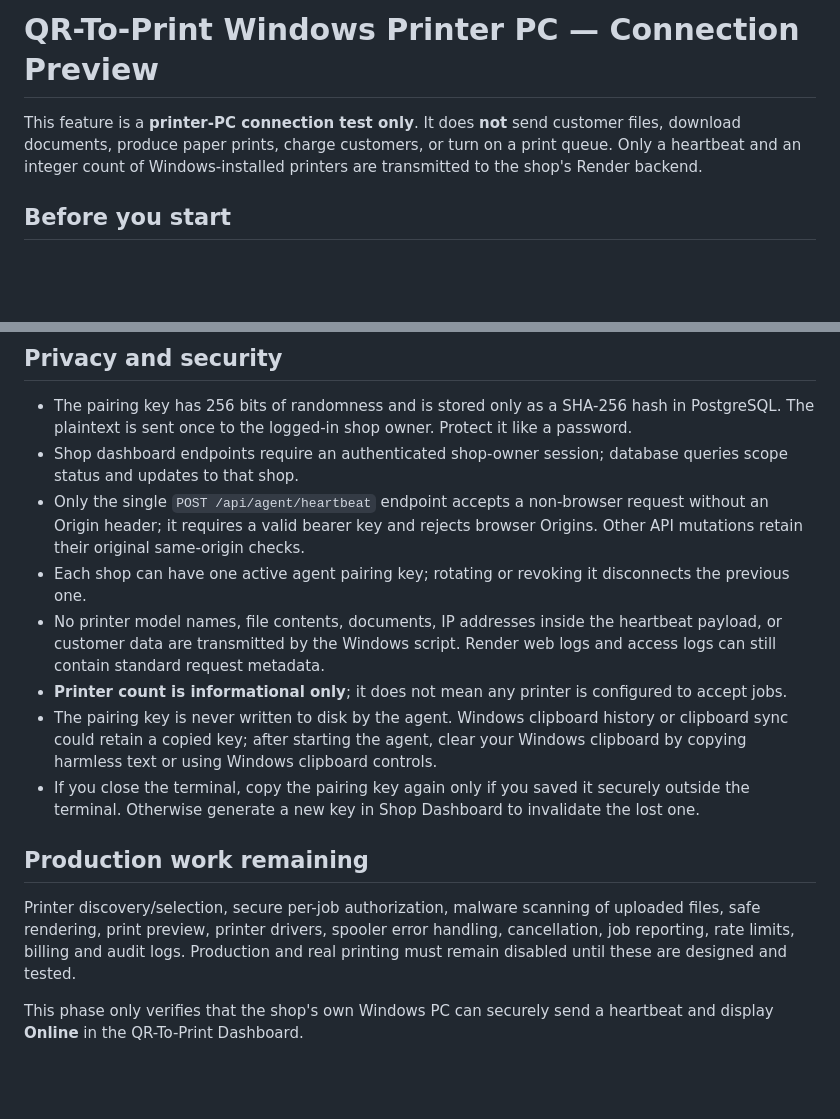
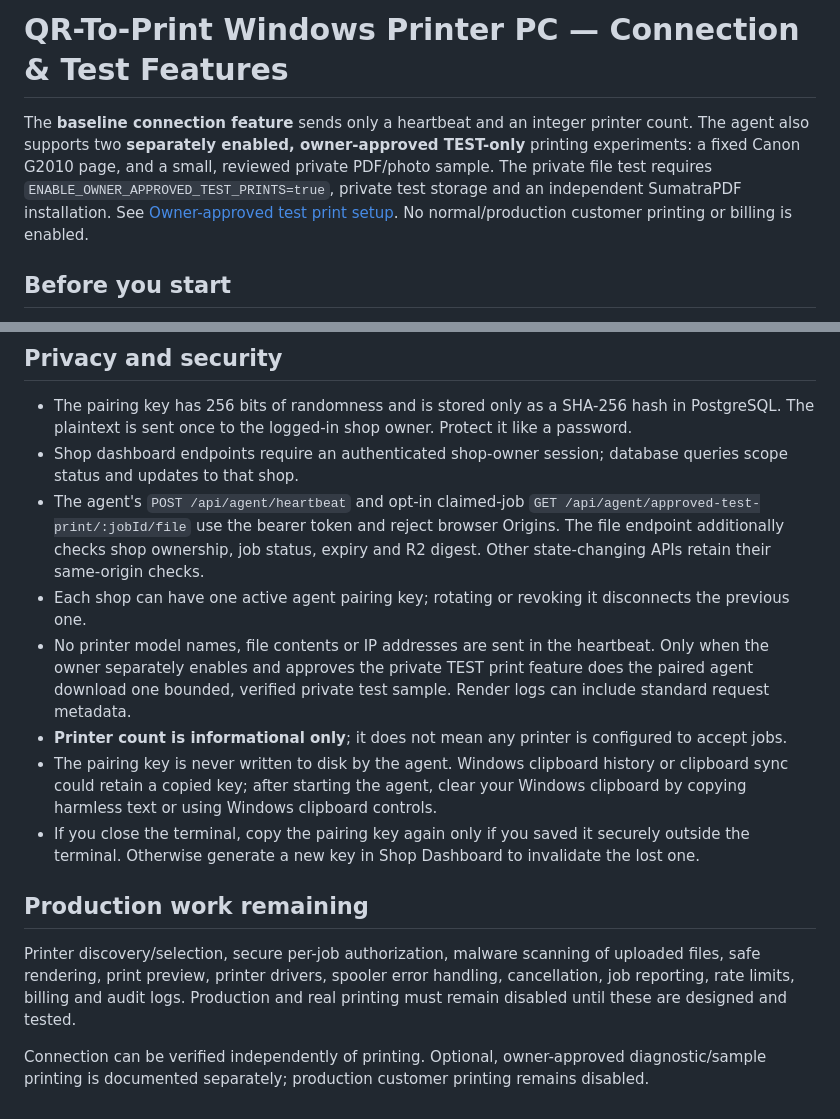
Before and after one commit to mahadeventerprises24102024-ship-it/qr-to-print-new, a Markdown page: WINDOWS_AGENT_SETUP.md, 2 parts joined by grey strips. Drawn GitHub-style; blank space fills up the shorter version.

Commit message:
Keep Windows setup docs accurate for separate opt-in owner-approved private test print capability

```diff
--- a/WINDOWS_AGENT_SETUP.md
+++ b/WINDOWS_AGENT_SETUP.md
@@ -1,6 +1,12 @@
-# QR-To-Print Windows Printer PC — Connection Preview
+# QR-To-Print Windows Printer PC — Connection & Test Features
 
-This feature is a **printer-PC connection test only**. It does **not** send customer files, download documents, produce paper prints, charge customers, or turn on a print queue. Only a heartbeat and an integer count of Windows-installed printers are transmitted to the shop's Render backend.
+The **baseline connection feature** sends only a heartbeat and an integer printer count.
+The agent also supports two **separately enabled, owner-approved TEST-only**
+printing experiments: a fixed Canon G2010 page, and a small, reviewed private
+PDF/photo sample. The private file test requires
+`ENABLE_OWNER_APPROVED_TEST_PRINTS=true`, private test storage and an
+independent SumatraPDF installation. See [Owner-approved test print setup](OWNER_APPROVED_AGENT_TEST_PRINT.md).
+No normal/production customer printing or billing is enabled.
 
 ## Before you start
 
@@ -42,9 +48,9 @@ This feature is a **printer-PC connection test only**. It does **not** send cust
 
 - The pairing key has 256 bits of randomness and is stored only as a SHA-256 hash in PostgreSQL. The plaintext is sent once to the logged-in shop owner. Protect it like a password.
 - Shop dashboard endpoints require an authenticated shop-owner session; database queries scope status and updates to that shop.
-- Only the single `POST /api/agent/heartbeat` endpoint accepts a non-browser request without an Origin header; it requires a valid bearer key and rejects browser Origins. Other API mutations retain their original same-origin checks.
+- The agent's `POST /api/agent/heartbeat` and opt-in claimed-job `GET /api/agent/approved-test-print/:jobId/file` use the bearer token and reject browser Origins. The file endpoint additionally checks shop ownership, job status, expiry and R2 digest. Other state-changing APIs retain their same-origin checks.
 - Each shop can have one active agent pairing key; rotating or revoking it disconnects the previous one.
-- No printer model names, file contents, documents, IP addresses inside the heartbeat payload, or customer data are transmitted by the Windows script. Render web logs and access logs can still contain standard request metadata.
+- No printer model names, file contents or IP addresses are sent in the heartbeat. Only when the owner separately enables and approves the private TEST print feature does the paired agent download one bounded, verified private test sample. Render logs can include standard request metadata.
 - **Printer count is informational only**; it does not mean any printer is configured to accept jobs.
 - The pairing key is never written to disk by the agent. Windows clipboard history or clipboard sync could retain a copied key; after starting the agent, clear your Windows clipboard by copying harmless text or using Windows clipboard controls.
 - If you close the terminal, copy the pairing key again only if you saved it securely outside the terminal. Otherwise generate a new key in Shop Dashboard to invalidate the lost one.
@@ -53,4 +59,4 @@ This feature is a **printer-PC connection test only**. It does **not** send cust
 
 Printer discovery/selection, secure per-job authorization, malware scanning of uploaded files, safe rendering, print preview, printer drivers, spooler error handling, cancellation, job reporting, rate limits, billing and audit logs. Production and real printing must remain disabled until these are designed and tested.
 
-This phase only verifies that the shop's own Windows PC can securely send a heartbeat and display **Online** in the QR-To-Print Dashboard.
+Connection can be verified independently of printing. Optional, owner-approved diagnostic/sample printing is documented separately; production customer printing remains disabled.
```
